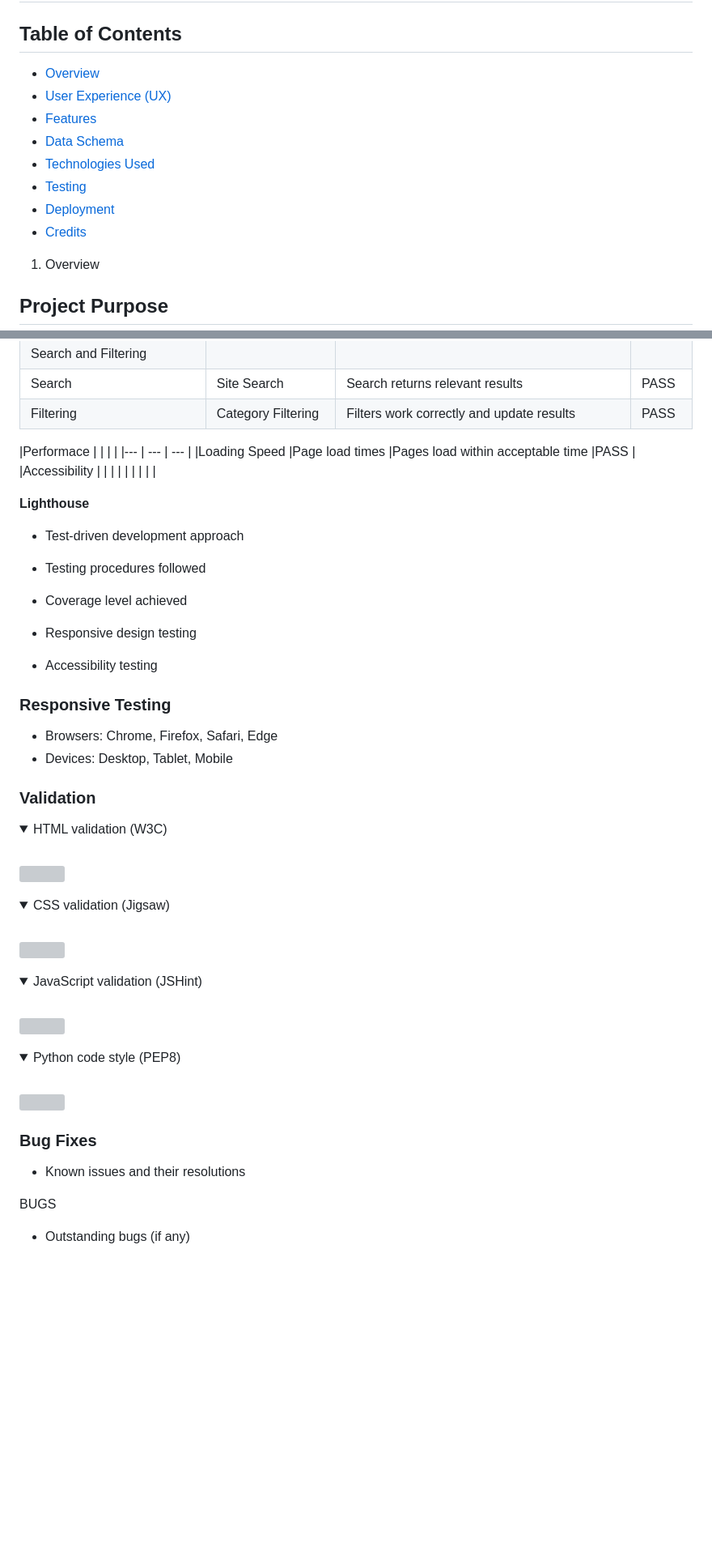
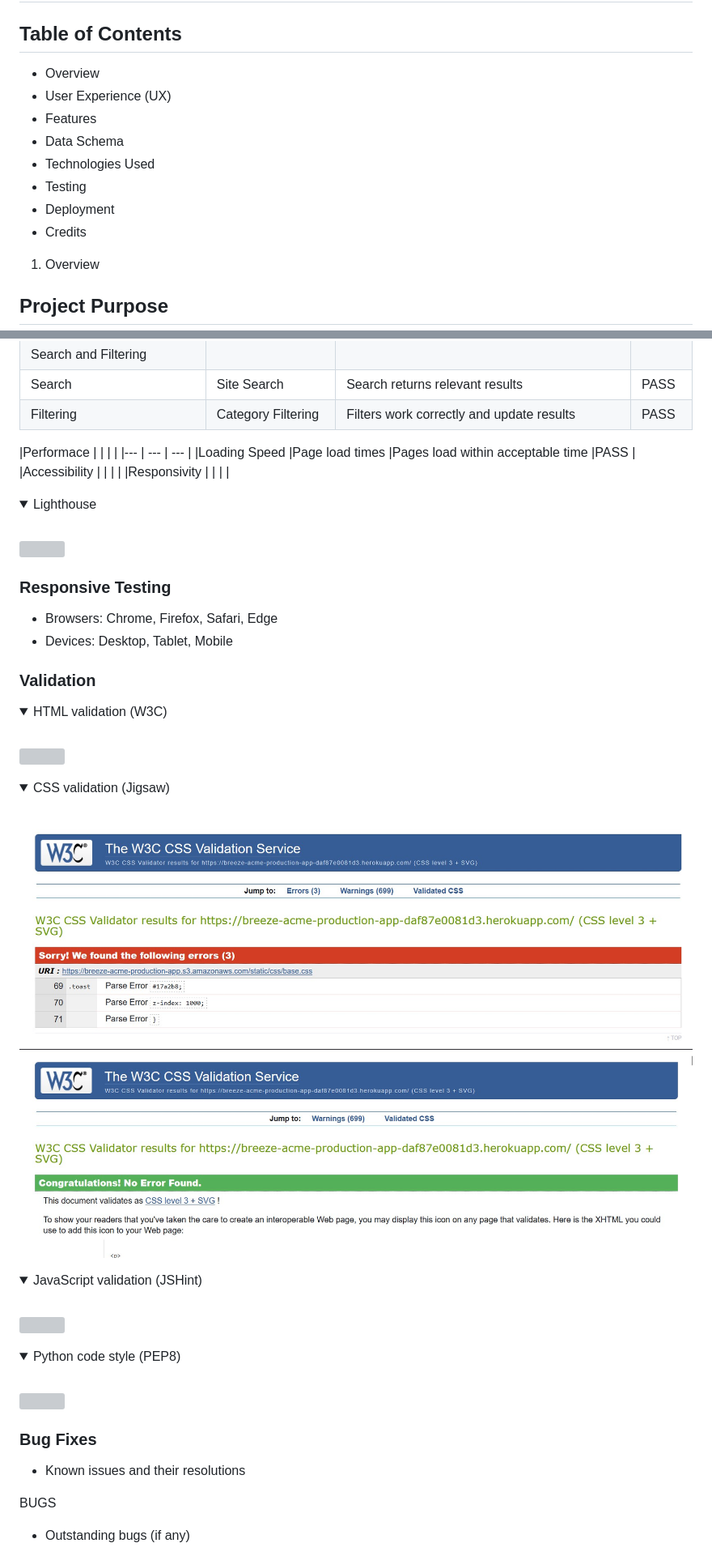
Before and after one commit to sims-bit/project_four, a Markdown page: README.md, 2 parts joined by grey strips. Shown: that part at 81% size. Rendered like a GitHub page; pictures changed too: readme_media/css_validation_fail.jpg (added), readme_media/css_validation_pass.jpg (added); folded sections open; blank space fills up the shorter version; grey boxes are pictures that could not be loaded.

```diff
--- a/README.md
+++ b/README.md
@@ -1,14 +1,14 @@
 # Project Name
 
 ## Table of Contents
-- [Overview](#overview)
-- [User Experience (UX)](#user-experience-ux)
-- [Features](#features)
-- [Data Schema](#data-schema)
-- [Technologies Used](#technologies-used)
-- [Testing](#testing)
-- [Deployment](#deployment)
-- [Credits](#credits)
+- Overview
+- User Experience (UX)
+- Features
+- Data Schema
+- Technologies Used
+- Testing
+- Deployment
+- Credits
 
 1. Overview
 
@@ -304,23 +189,18 @@ https://www.w3schools.com/
 |Filtering |Category Filtering |Filters work correctly and update results |PASS |
 
 
-
-
 |Performace | | | |
 |---  | --- | --- |
 |Loading Speed |Page load times |Pages load within acceptable time |PASS |
 |Accessibility | | | |
-| | | | |
-
-<strong>Lighthouse</strong>
+|Responsivity | | | |
 
 
-- Test-driven development approach
-- Testing procedures followed
-- Coverage level achieved
-
-- Responsive design testing
-- Accessibility testing
+<details>
+    <summary>Lighthouse</summary>
+    <br>
+    <img src="" alt="">
+    </details>
 
 ### Responsive Testing
 - Browsers: Chrome, Firefox, Safari, Edge
@@ -338,7 +218,8 @@ https://www.w3schools.com/
 <details>
     <summary>CSS validation (Jigsaw)</summary>
     <br>
-    <img src="" alt="">
+    <img src="/readme_media/css_validation_fail.jpg" alt="">
+    <img src="/readme_media/css_validation_pass.jpg" alt="">
     </details>
 
 
@@ -360,6 +241,5 @@ https://www.w3schools.com/
 - Known issues and their resolutions
 
 BUGS
-
 - Outstanding bugs (if any)
 
```
Also changed, not shown: other parts of README.md (+48 -207 lines).
